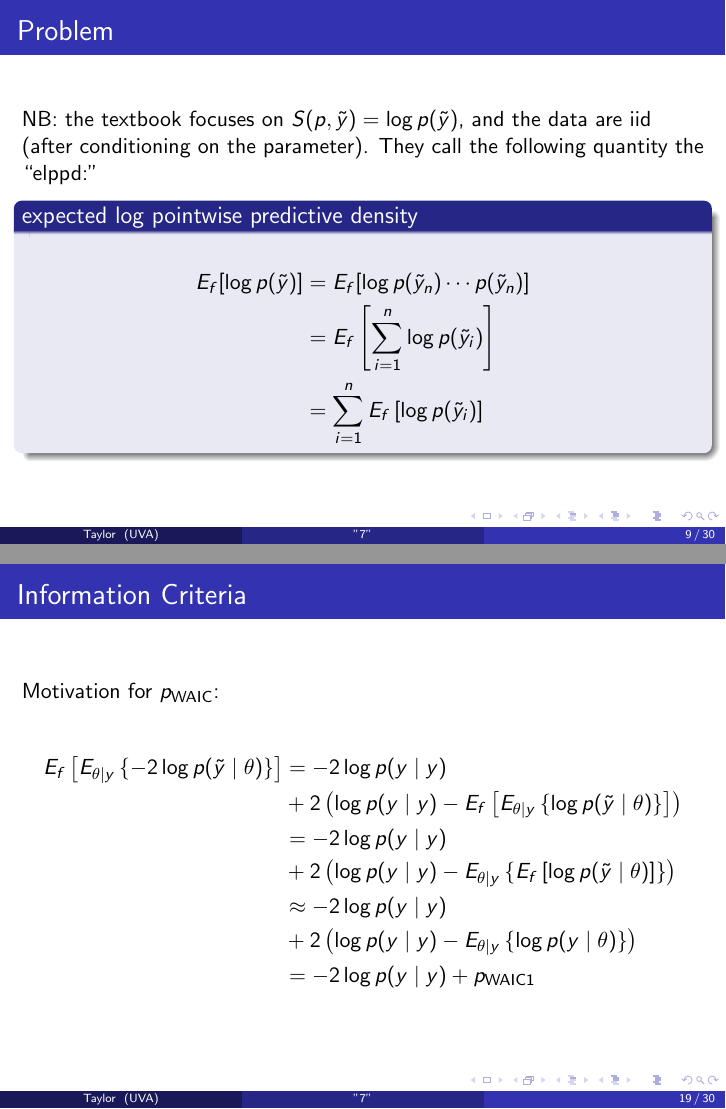
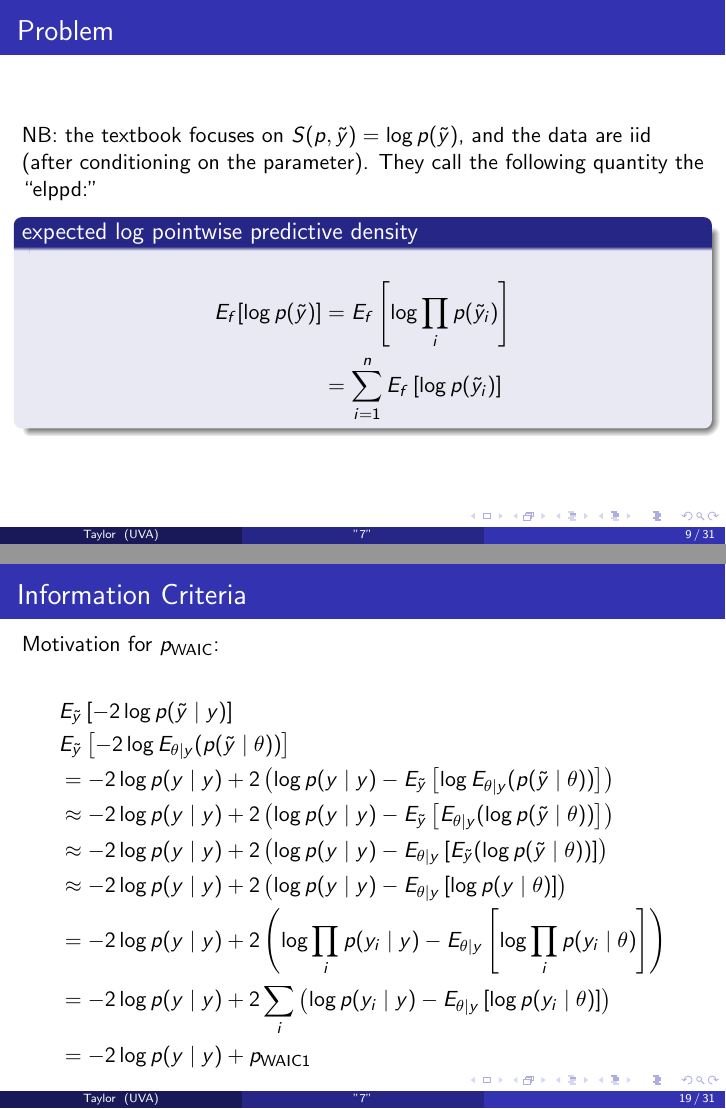
Before and after one commit to tbrown122387/stat_6440_slides, LaTeX slides (7/7.tex): pages 10 and 22 of 35 before the commit and pages 10 and 22 of 38 after it, joined at a grey line. Compiled offline with pdfLaTeX.

Commit message:
change WAIC and a couple typos

```diff
--- a/7/7.tex
+++ b/7/7.tex
@@ -201,8 +201,7 @@ NB: the textbook focuses on $S(p,\tilde{y}) = \log p(\tilde{y})$, and the data a
 
 \begin{block}{expected log pointwise predictive density}
 \begin{align*}
-E_f[\log p(\tilde{y})] &= E_f[\log p(\tilde{y}_n)\cdots p(\tilde{y}_n)] \\
-&= E_f\left[\sum_{i=1}^n \log p(\tilde{y}_i) \right] \\
+E_f [\log p(\tilde{y})] &= E_f\left[\log \prod_i p(\tilde{y}_i) \right] \\
 &= \sum_{i=1}^nE_f\left[ \log p(\tilde{y}_i) \right]
 \end{align*}
 \end{block}
@@ -388,12 +386,14 @@ Both of these can be approximated using samples from the posterior.
 Motivation for $p_{\text{WAIC}}$:
 
 \begin{align*}
-E_f\left[E_{\theta \mid y} \left\{-2  \log p(\tilde{y} \mid \theta) \right\} \right] &= - 2\log p(y \mid y) \\
-&+ 2\left( \log p(y \mid y) - E_f\left[E_{\theta \mid y} \left\{ \log p(\tilde{y} \mid \theta) \right\} \right]\right) \\
-&= - 2\log p(y \mid y) \\
-&+ 2\left( \log p(y \mid y) - E_{\theta \mid y} \left\{ E_f\left[ \log p(\tilde{y} \mid \theta) \right]\right\} \right) \\
-&\approx - 2\log p(y \mid y) \\
-&+ 2\left( \log p(y \mid y) - E_{\theta \mid y} \left\{  \log p(y \mid \theta) \right\} \right) \\
+&E_{\tilde{y}}\left[ -2  \log   p(\tilde{y} \mid y)  \right] \\
+&E_{\tilde{y}}\left[ -2  \log  E_{\theta \mid y} ( p(\tilde{y} \mid \theta) ) \right] \\
+&= - 2\log p(y \mid y) + 2\left( \log p(y \mid y) - E_{\tilde{y}}\left[  \log  E_{\theta \mid y} ( p(\tilde{y} \mid \theta) ) \right] \right) \\
+&\approx - 2\log p(y \mid y) + 2\left( \log p(y \mid y) - E_{\tilde{y}}\left[   E_{\theta \mid y} ( \log  p(\tilde{y} \mid \theta) ) \right] \right) \\
+&\approx - 2\log p(y \mid y) + 2\left( \log p(y \mid y) - E_{\theta \mid y}\left[   E_{\tilde{y}} (\log  p(\tilde{y} \mid \theta) ) \right] \right) \\
+&\approx - 2\log p(y \mid y) + 2\left( \log p(y \mid y) - E_{\theta \mid y}\left[  \log   p(y \mid \theta)  \right] \right) \\
+&= - 2\log p(y \mid y) + 2\left( \log \prod_i p(y_i \mid y) - E_{\theta \mid y}\left[  \log   \prod_i p(y_i \mid \theta)  \right] \right) \\
+&= - 2\log p(y \mid y) + 2 \sum_i \left(  \log p(y_i \mid y) - E_{\theta \mid y}\left[ \log p(y_i \mid \theta)  \right] \right) \\
 &= - 2\log p(y \mid y) + p_{\text{WAIC} 1}
 \end{align*}
 
```
Also changed, not shown: 7/7.pdf, 7/bf_scale.png (added), 7/cv_screenshot.png (added), 7/7.tex (42 more changed lines), 3 other files.
